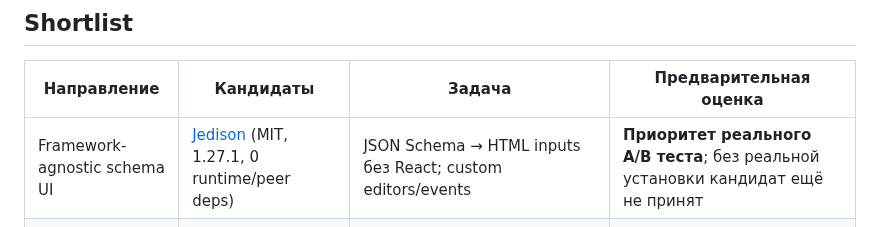
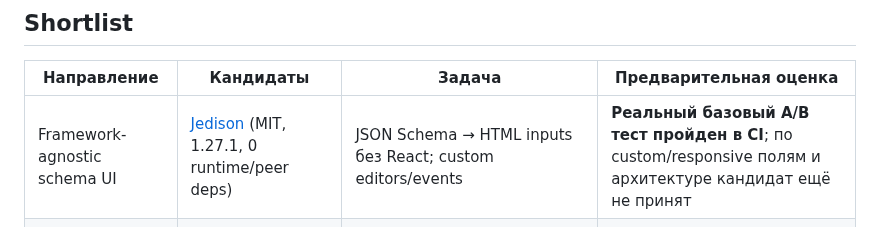
Before and after one commit to manufact-test/ai-site-cms, a Markdown page: docs/FOUNDATIONS.md, the part around the change. Rendered like a GitHub page.

Commit message:
docs: mark baseline Jedison upstream smoke test confirmed

```diff
--- a/docs/FOUNDATIONS.md
+++ b/docs/FOUNDATIONS.md
@@ -16,7 +16,7 @@
 
 | Направление | Кандидаты | Задача | Предварительная оценка |
 |---|---|---|---|
-| Framework-agnostic schema UI | [Jedison](https://github.com/germanbisurgi/jedison) (MIT, 1.27.1, 0 runtime/peer deps) | JSON Schema → HTML inputs без React; custom editors/events | **Приоритет реального A/B теста**; без реальной установки кандидат ещё не принят |
+| Framework-agnostic schema UI | [Jedison](https://github.com/germanbisurgi/jedison) (MIT, 1.27.1, 0 runtime/peer deps) | JSON Schema → HTML inputs без React; custom editors/events | **Реальный базовый A/B тест пройден в CI**; по custom/responsive полям и архитектуре кандидат ещё не принят |
 | Готовый JS field editor | [JSON Forms](https://github.com/eclipsesource/jsonforms) (MIT), [RJSF](https://github.com/rjsf-team/react-jsonschema-form) (Apache-2.0) | Автоматически строить настройки из schema | **Первая исследовательская ветка** |
 | Готовая оболочка редактора | [Puck](https://github.com/puckeditor/puck) (MIT) | Property UI, preview | Сравнить с полями без DnD, не брать целиком заранее |
 | Visual editor primitives | [GrapesJS](https://github.com/GrapesJS/grapesjs) (BSD-3-Clause), [VvvebJs](https://github.com/givanz/VvvebJs) (Apache-2.0) | CSS-controls, selection, HTML preview | Только пригодные компоненты при отделимости от builder model |
```
